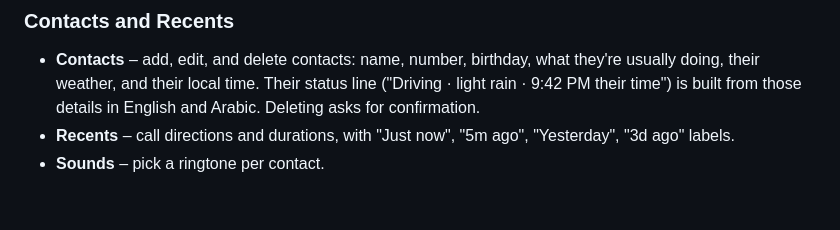
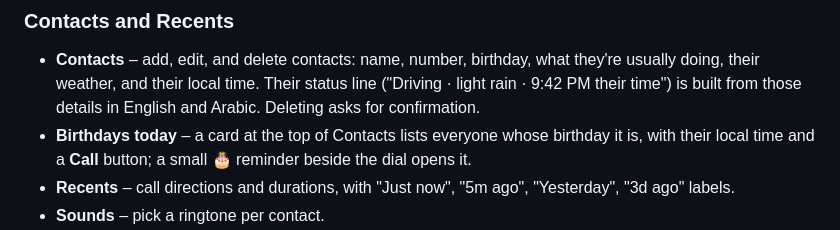
Before and after one commit to shaimaasultan/CloClo, a Markdown page: README.md, the part around the change. Rendered like a GitHub page; blank space fills up the shorter version.

Commit message:
Mention the Birthdays today card in the README
Co-Authored-By: Claude Opus 5 <noreply@anthropic.com>

```diff
--- a/README.md
+++ b/README.md
@@ -38,6 +38,9 @@ This repository holds two things:
   they're usually doing, their weather, and their local time. Their status
   line ("Driving · light rain · 9:42 PM their time") is built from those
   details in English and Arabic. Deleting asks for confirmation.
+- **Birthdays today** – a card at the top of Contacts lists everyone whose
+  birthday it is, with their local time and a **Call** button; a small 🎂
+  reminder beside the dial opens it.
 - **Recents** – call directions and durations, with "Just now", "5m ago",
   "Yesterday", "3d ago" labels.
 - **Sounds** – pick a ringtone per contact.
```
